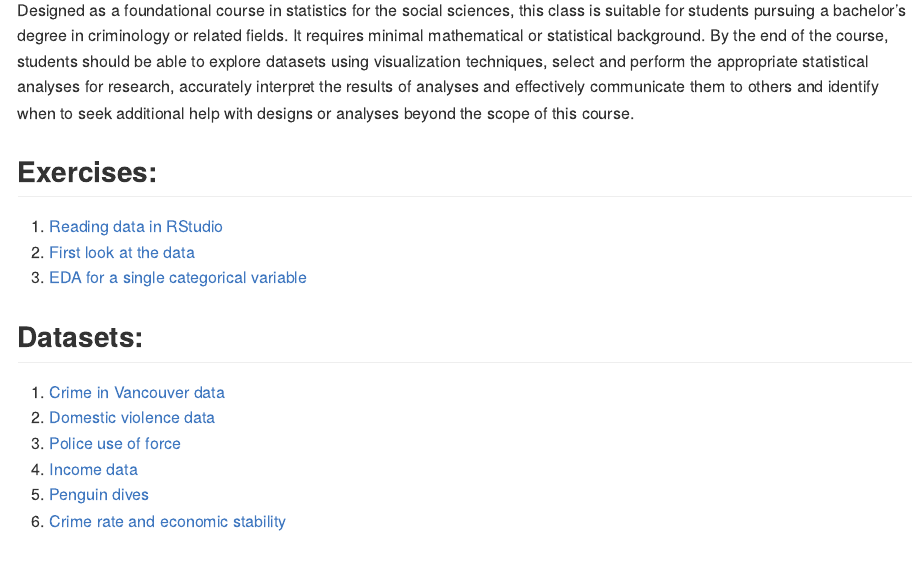
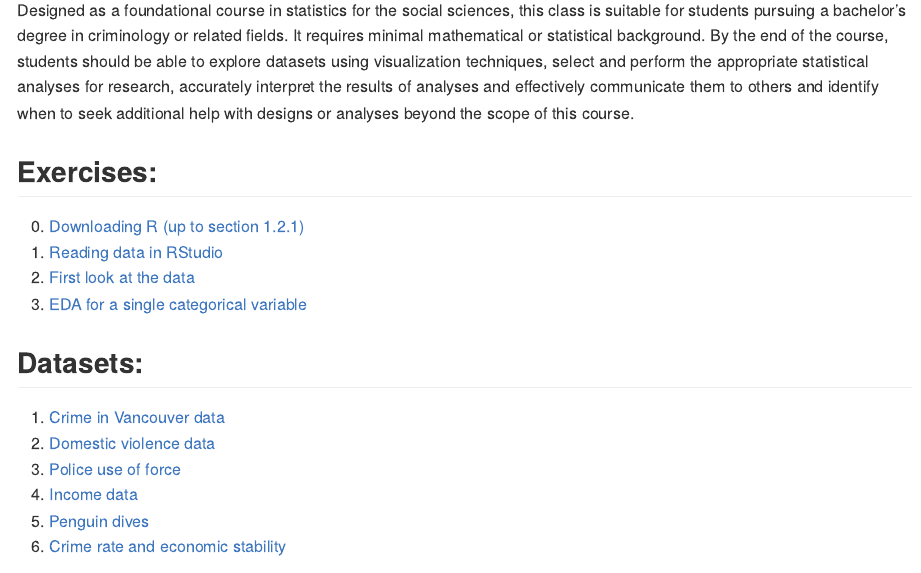
Before and after one commit to mariacuellar/crim_data_analysis, a Quarto document (README.qmd): the page in a window 1100 px wide, from 500 px down. The pictures show the output file README.md that the author committed with the source, drawn offline in the style of GitHub.

Commit message:
added downlading r

```diff
--- a/README.qmd
+++ b/README.qmd
@@ -47,6 +47,7 @@ with designs or analyses beyond the scope of this course.
 
 ## Exercises:
 
+0. [Downloading R (up to section 1.2.1)](https://moderndive.netlify.app/1-getting-started.html)
 1. [Reading data in RStudio](https://github.com/mariacuellar/crim_data_analysis/blob/main/exercises/Exercises%20%231.R)
 2. [First look at the data](https://github.com/mariacuellar/crim_data_analysis/blob/main/exercises/Exercises%20%232.R)
 3. [EDA for a single categorical variable](https://github.com/mariacuellar/crim_data_analysis/blob/main/exercises/Exercises%20%233.R)
```
Also changed, not shown: README.md.
